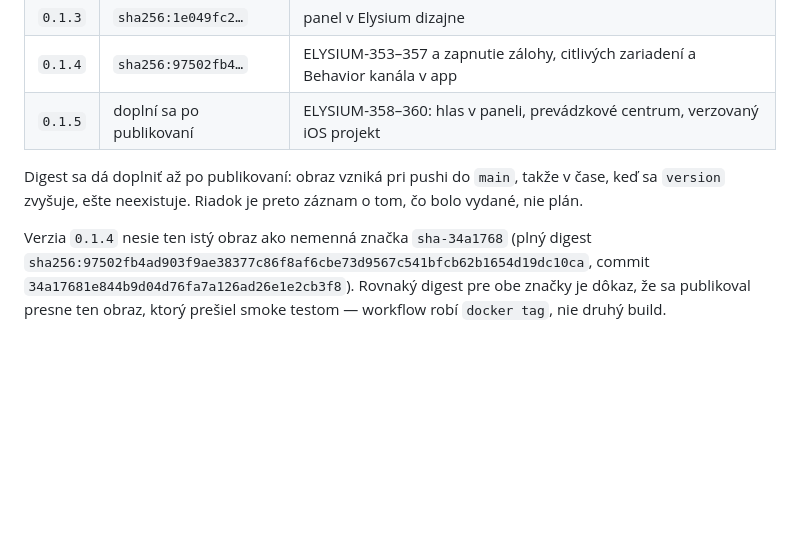
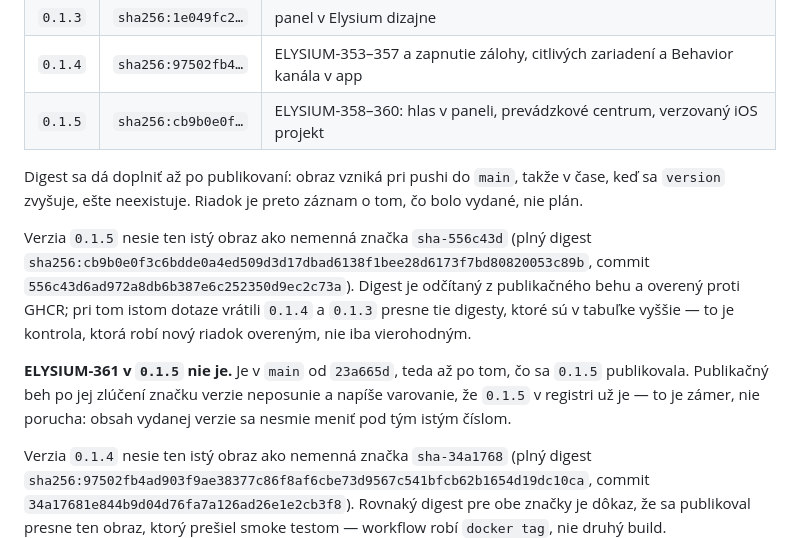
Before and after one commit to Elysium-a-s/OS-Genesis, a Markdown page: docs/ELYSIUM-352-instalacia.md, the part around the change. Rendered like a GitHub page; blank space fills up the shorter version.

Commit message:
Record the digest HA app 0.1.5 actually published
sha256:cb9b0e0f3c6bdde0a4ed509d3d17dbad6138f1bee28d6173f7bd80820053c89b

Read from the publishing run and then verified against GHCR. The same
query returned sha256:97502fb4... for 0.1.4 and sha256:1e049fc2... for
0.1.3 -- both already in the table, which is the control that makes the new
row verified rather than merely plausible.

0.1.5 and sha-556c43d resolve to one digest, so the published image is the
one the smoke test passed: the workflow retags rather than building twice.

Also written down: ELYSIUM-361 is in main from 23a665d, after 0.1.5 was
published, so it is not in the released version. The publish run on that
merge will warn that 0.1.5 already exists and leave the version tag alone.
That is the design -- a released number must not change content -- and
saying so stops someone reading the release as containing more than it does.

Published means downloadable. Nobody has installed it on a Green.

Co-Authored-By: Claude Opus 5 <noreply@anthropic.com>
Claude-Session: https://claude.ai/code/session_01NrU8zaWwaAvE1c1XK6qN16

```diff
--- a/docs/ELYSIUM-352-instalacia.md
+++ b/docs/ELYSIUM-352-instalacia.md
@@ -86,9 +86,13 @@ Doteraz vydané:
 | `0.1.2` | `sha256:1ef49e43…` | Ingress, panel v pôvodnom Material vzhľade |
 | `0.1.3` | `sha256:1e049fc2…` | panel v Elysium dizajne |
 | `0.1.4` | `sha256:97502fb4…` | ELYSIUM-353–357 a zapnutie zálohy, citlivých zariadení a Behavior kanála v app |
-| `0.1.5` | doplní sa po publikovaní | ELYSIUM-358–360: hlas v paneli, prevádzkové centrum, verzovaný iOS projekt |
+| `0.1.5` | `sha256:cb9b0e0f…` | ELYSIUM-358–360: hlas v paneli, prevádzkové centrum, verzovaný iOS projekt |
 
 Digest sa dá doplniť až po publikovaní: obraz vzniká pri pushi do `main`, takže v čase, keď sa `version` zvyšuje, ešte neexistuje. Riadok je preto záznam o tom, čo bolo vydané, nie plán.
+
+Verzia `0.1.5` nesie ten istý obraz ako nemenná značka `sha-556c43d` (plný digest `sha256:cb9b0e0f3c6bdde0a4ed509d3d17dbad6138f1bee28d6173f7bd80820053c89b`, commit `556c43d6ad972a8db6b387e6c252350d9ec2c73a`). Digest je odčítaný z publikačného behu a overený proti GHCR; pri tom istom dotaze vrátili `0.1.4` a `0.1.3` presne tie digesty, ktoré sú v tabuľke vyššie — to je kontrola, ktorá robí nový riadok overeným, nie iba vierohodným.
+
+**ELYSIUM-361 v `0.1.5` nie je.** Je v `main` od `23a665d`, teda až po tom, čo sa `0.1.5` publikovala. Publikačný beh po jej zlúčení značku verzie neposunie a napíše varovanie, že `0.1.5` v registri už je — to je zámer, nie porucha: obsah vydanej verzie sa nesmie meniť pod tým istým číslom.
 
 Verzia `0.1.4` nesie ten istý obraz ako nemenná značka `sha-34a1768` (plný digest `sha256:97502fb4ad903f9ae38377c86f8af6cbe73d9567c541bfcb62b1654d19dc10ca`, commit `34a17681e844b9d04d76fa7a126ad26e1e2cb3f8`). Rovnaký digest pre obe značky je dôkaz, že sa publikoval presne ten obraz, ktorý prešiel smoke testom — workflow robí `docker tag`, nie druhý build.
 
```
Also changed, not shown: ha-app/README.md (+1 -1 lines).
